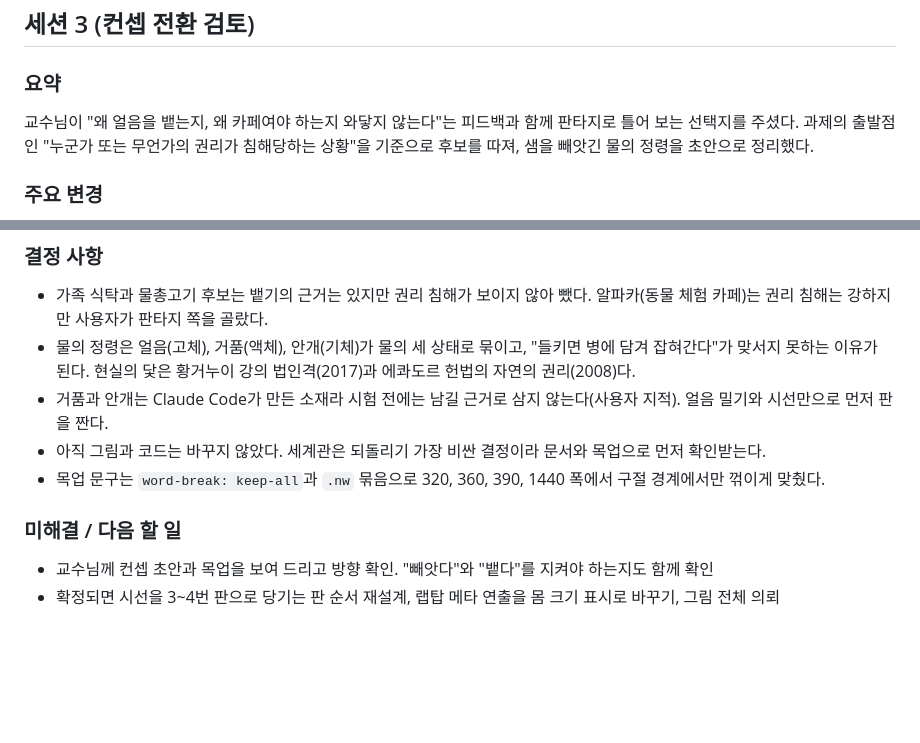
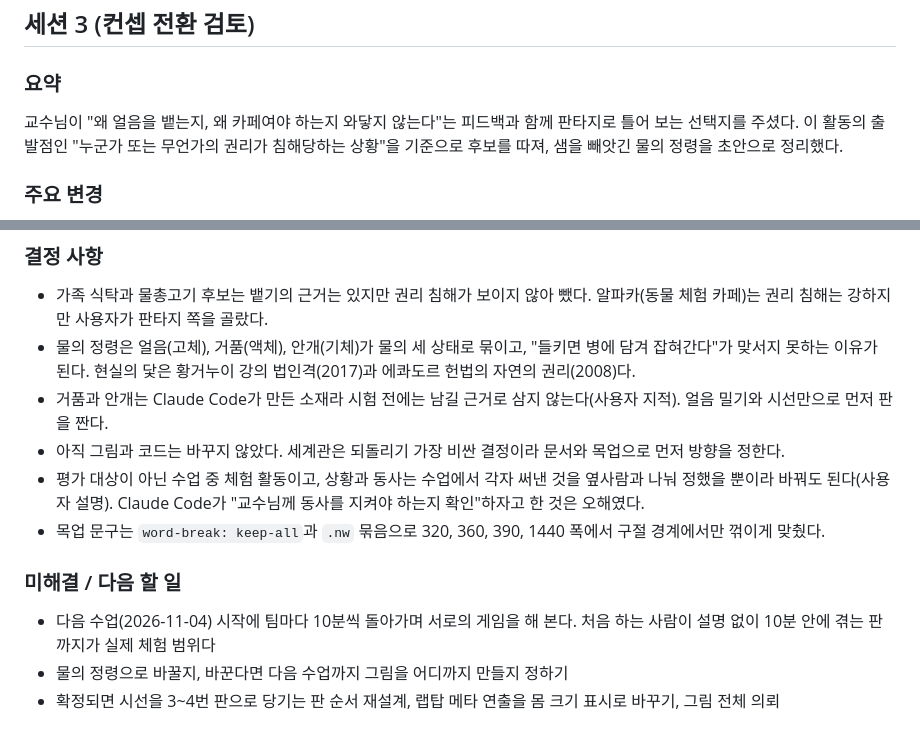
Before and after one commit to soomin007/magic-straw, a Markdown page: session_logs/2026-10-28.md, 2 parts joined by grey strips. Rendered like a GitHub page; blank space fills up the shorter version.

```diff
--- a/session_logs/2026-10-28.md
+++ b/session_logs/2026-10-28.md
@@ -113,7 +113,7 @@ Claude Code는 아래 그림과 기록, 원본 배치와의 차이를 검토한
 ## 세션 3 (컨셉 전환 검토)
 
 ### 요약
-교수님이 "왜 얼음을 뱉는지, 왜 카페여야 하는지 와닿지 않는다"는 피드백과 함께 판타지로 틀어 보는 선택지를 주셨다. 과제의 출발점인 "누군가 또는 무언가의 권리가 침해당하는 상황"을 기준으로 후보를 따져, 샘을 빼앗긴 물의 정령을 초안으로 정리했다.
+교수님이 "왜 얼음을 뱉는지, 왜 카페여야 하는지 와닿지 않는다"는 피드백과 함께 판타지로 틀어 보는 선택지를 주셨다. 이 활동의 출발점인 "누군가 또는 무언가의 권리가 침해당하는 상황"을 기준으로 후보를 따져, 샘을 빼앗긴 물의 정령을 초안으로 정리했다.
 
 ### 주요 변경
 - `docs/concept-water-spirit.md`: 한 쪽짜리 컨셉 초안(이야기, 권리 침해의 닻, 규칙 대응표, 그대로 쓰는 것과 다시 만드는 것, 아직 정하지 않은 것)
@@ -123,9 +123,11 @@ Claude Code는 아래 그림과 기록, 원본 배치와의 차이를 검토한
 - 가족 식탁과 물총고기 후보는 뱉기의 근거는 있지만 권리 침해가 보이지 않아 뺐다. 알파카(동물 체험 카페)는 권리 침해는 강하지만 사용자가 판타지 쪽을 골랐다.
 - 물의 정령은 얼음(고체), 거품(액체), 안개(기체)가 물의 세 상태로 묶이고, "들키면 병에 담겨 잡혀간다"가 맞서지 못하는 이유가 된다. 현실의 닻은 황거누이 강의 법인격(2017)과 에콰도르 헌법의 자연의 권리(2008)다.
 - 거품과 안개는 Claude Code가 만든 소재라 시험 전에는 남길 근거로 삼지 않는다(사용자 지적). 얼음 밀기와 시선만으로 먼저 판을 짠다.
-- 아직 그림과 코드는 바꾸지 않았다. 세계관은 되돌리기 가장 비싼 결정이라 문서와 목업으로 먼저 확인받는다.
+- 아직 그림과 코드는 바꾸지 않았다. 세계관은 되돌리기 가장 비싼 결정이라 문서와 목업으로 먼저 방향을 정한다.
+- 평가 대상이 아닌 수업 중 체험 활동이고, 상황과 동사는 수업에서 각자 써낸 것을 옆사람과 나눠 정했을 뿐이라 바꿔도 된다(사용자 설명). Claude Code가 "교수님께 동사를 지켜야 하는지 확인"하자고 한 것은 오해였다.
 - 목업 문구는 `word-break: keep-all`과 `.nw` 묶음으로 320, 360, 390, 1440 폭에서 구절 경계에서만 꺾이게 맞췄다.
 
 ### 미해결 / 다음 할 일
-- 교수님께 컨셉 초안과 목업을 보여 드리고 방향 확인. "빼앗다"와 "뱉다"를 지켜야 하는지도 함께 확인
+- 다음 수업(2026-11-04) 시작에 팀마다 10분씩 돌아가며 서로의 게임을 해 본다. 처음 하는 사람이 설명 없이 10분 안에 겪는 판까지가 실제 체험 범위다
+- 물의 정령으로 바꿀지, 바꾼다면 다음 수업까지 그림을 어디까지 만들지 정하기
 - 확정되면 시선을 3~4번 판으로 당기는 판 순서 재설계, 랩탑 메타 연출을 몸 크기 표시로 바꾸기, 그림 전체 의뢰
```
Also changed, not shown: CLAUDE.md (+6 -3 lines), docs/concept-water-spirit.md (+3 -2 lines).
